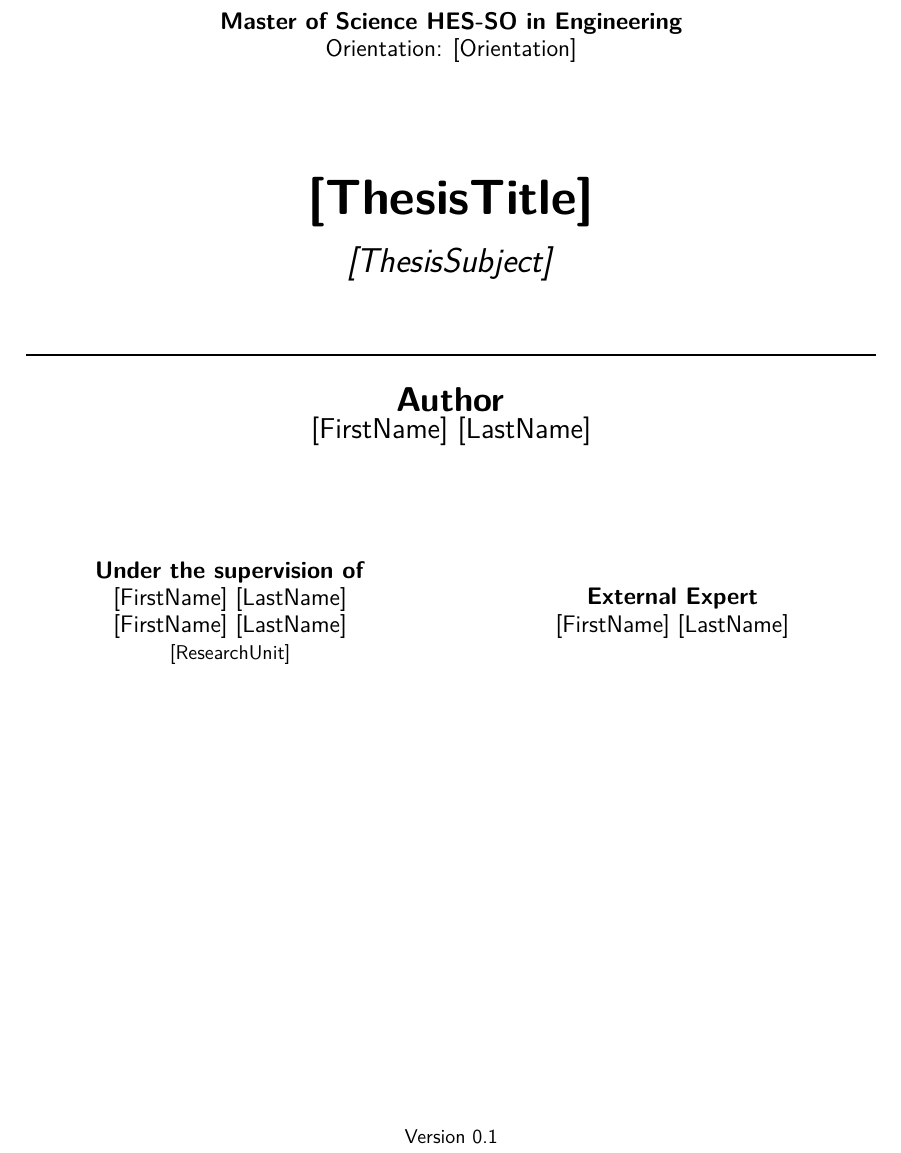
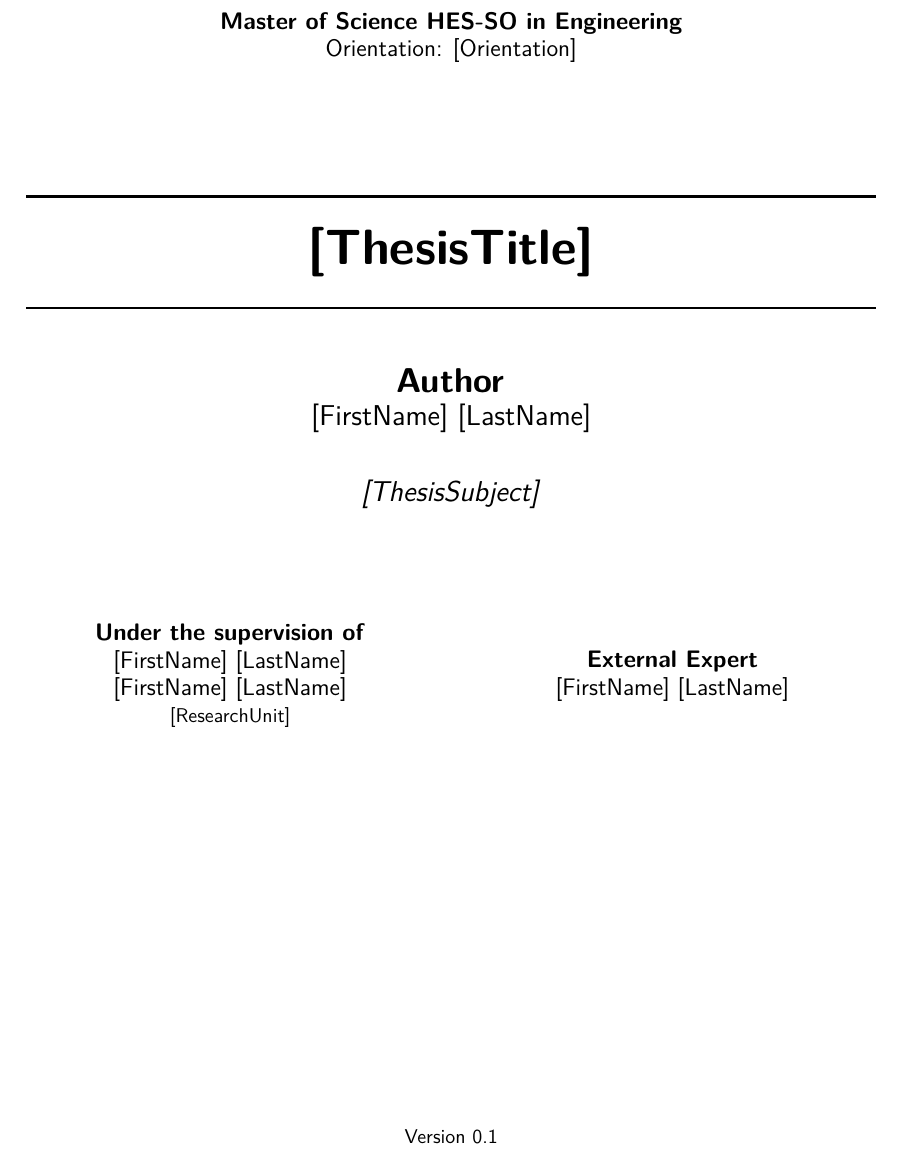
Before and after one commit to bastienvty/hesso-template-latex, a LaTeX thesis (report.tex, which reads structure/1-head/ch1_titlepage.tex): part of page 1 of 37, cut so that both start at the same text. Compiled offline with pdfLaTeX.

Commit message:
fix: improve title

```diff
--- a/structure/1-head/ch1_titlepage.tex
+++ b/structure/1-head/ch1_titlepage.tex
@@ -23,13 +23,16 @@
     {\large Orientation: \Orientation}\\[2cm]
 
     % Title
+    \rule{\textwidth}{0.4mm} \\[0.5cm]
     {\Huge \textbf{\ThesisTitle}}\\[0.3cm]
-    {\LARGE \textit{\ThesisSubject}}\\[1cm]
+    \rule{\textwidth}{0.4mm}\\[1cm]
+
 
     % Author Section
-    \rule{\textwidth}{0.4mm} \\[0.5cm]
-    {\LARGE \textbf{Author}}\\
-    {\Large \Author} \\[2cm]
+
+    {\LARGE \textbf{Author}}\\[0.1cm]
+    {\Large \Author}\\[0.8cm]
+    {\Large \textit{\ThesisSubject}}\\[2cm]
 
     % Supervisor and Expert
     \begin{minipage}{0.48\textwidth}
```
